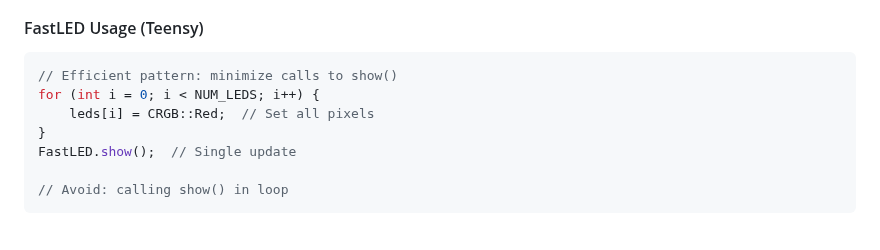
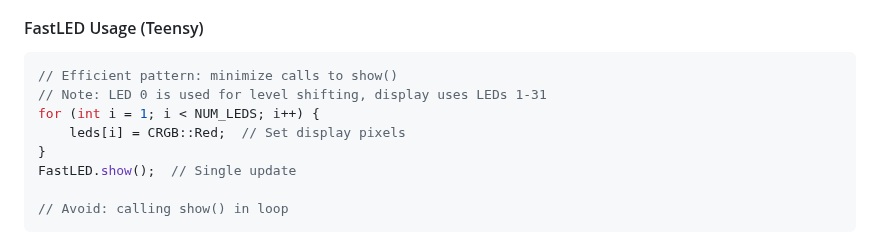
Before and after one commit to urztaiamandude/wireless-pov-poi, a Markdown page: .github/copilot-instructions.md, the part around the change. Drawn GitHub-style.

Commit message:
Fix LED indexing in FastLED example to start at 1
Co-authored-by: urztaiamandude <88610599+urztaiamandude@users.noreply.github.com>

````diff
--- a/.github/copilot-instructions.md
+++ b/.github/copilot-instructions.md
@@ -76,8 +76,9 @@ User → Web Interface → ESP32 (WiFi/HTTP) → Serial → Teensy → FastLED
 #### FastLED Usage (Teensy)
 ```cpp
 // Efficient pattern: minimize calls to show()
-for (int i = 0; i < NUM_LEDS; i++) {
-    leds[i] = CRGB::Red;  // Set all pixels
+// Note: LED 0 is used for level shifting, display uses LEDs 1-31
+for (int i = 1; i < NUM_LEDS; i++) {
+    leds[i] = CRGB::Red;  // Set display pixels
 }
 FastLED.show();  // Single update
 
````
